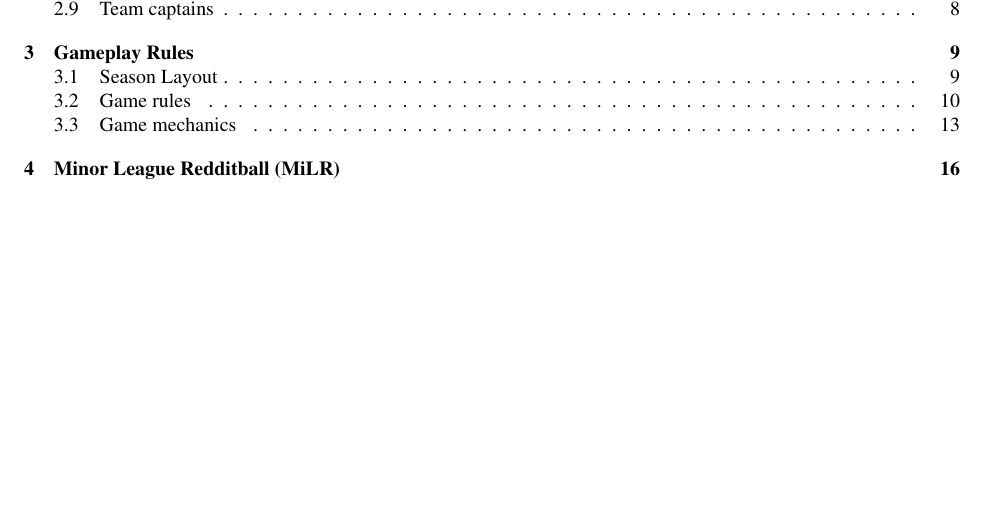
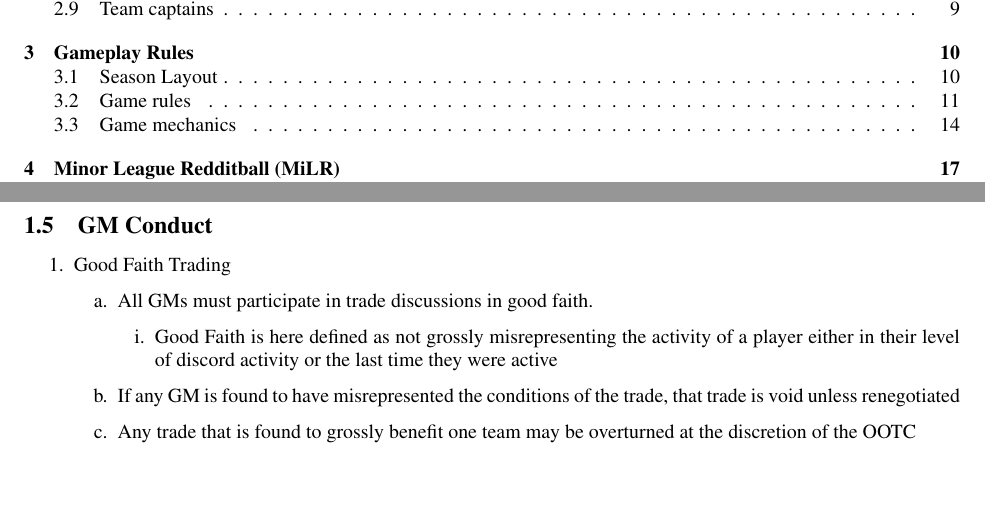
Before and after one commit to mvh1015/fakebaseball-rulebook, a LaTeX document (rulebook/rulebook.tex, which reads rulebook/1-OperationAndConduct/1-OperationAndConduct.tex): part of page 2 of 20 before the commit and two parts of pages 2 and 5 of 21 after it, the two joined at a grey line, cut so that both start at the same text, the shorter picture padded with empty space. Compiled offline with pdfLaTeX.

Commit message:
Good faith trading
https://docs.google.com/document/d/1Sp5FJDeMLJH952UoYvWvfTU8u2lOO4SDy-ftpzcLMOU/edit

```diff
--- a/rulebook/1-OperationAndConduct/1-OperationAndConduct.tex
+++ b/rulebook/1-OperationAndConduct/1-OperationAndConduct.tex
@@ -132,3 +132,16 @@
 		Possible action can include a ban from the league and free agent compensation.
 	\end{deepEnumerate}
 \end{deepEnumerate}
+
+\subsection{GM Conduct}
+\begin{deepEnumerate}
+	\item Good Faith Trading
+	\begin{deepEnumerate}
+		\item All GMs must participate in trade discussions in good faith.
+			\begin{deepEnumerate}
+			\item Good Faith is here defined as not grossly misrepresenting the activity of a player either in their level of discord activity or the last time they were active
+			\end{deepEnumerate}
+		\item If any GM is found to have misrepresented the conditions of the trade, that trade is void unless renegotiated
+		\item Any trade that is found to grossly benefit one team may be overturned at the discretion of the OOTC
+	\end{deepEnumerate}
+\end{deepEnumerate}
--- a/rulebook/rulebook.tex
+++ b/rulebook/rulebook.tex
@@ -59,7 +59,7 @@
 % Document Headers
 \title{MLR Rulebook}
 \author{/r/fakebaseball}
-\date{Last Revision: January 13, 2020\\PDF Built: \today}
+\date{Last Revision: January 14, 2020\\PDF Built: \today}
 
 % Document Structure
 % Please don't add content in here,
```
